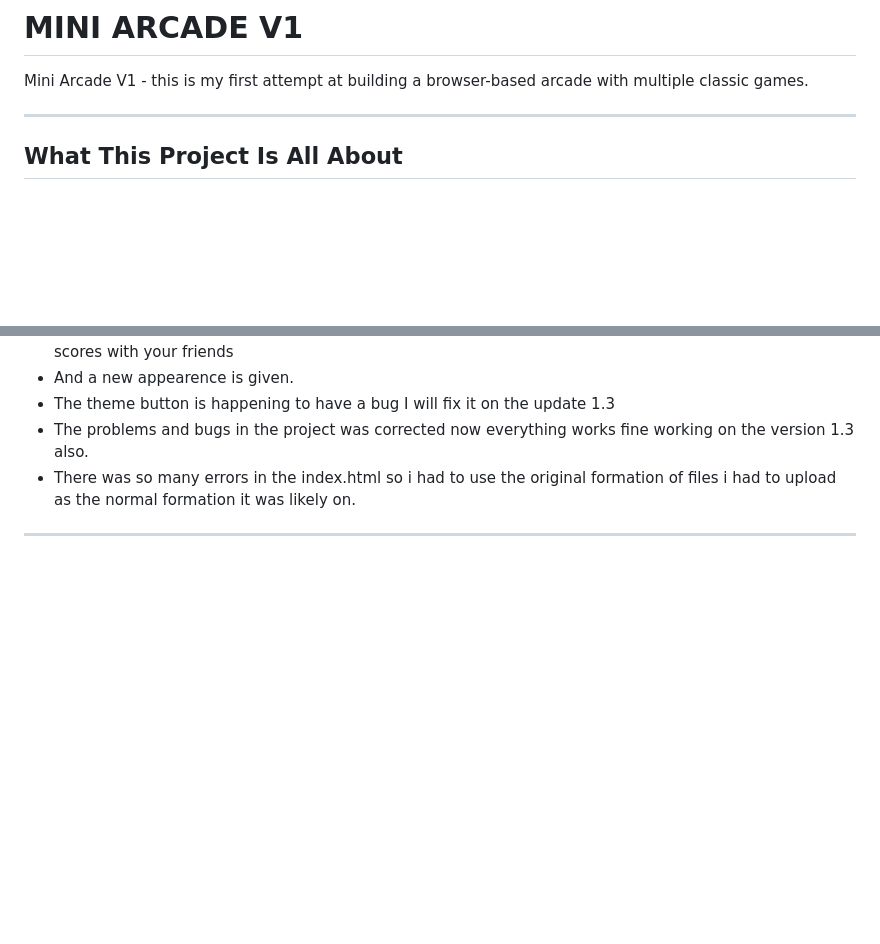
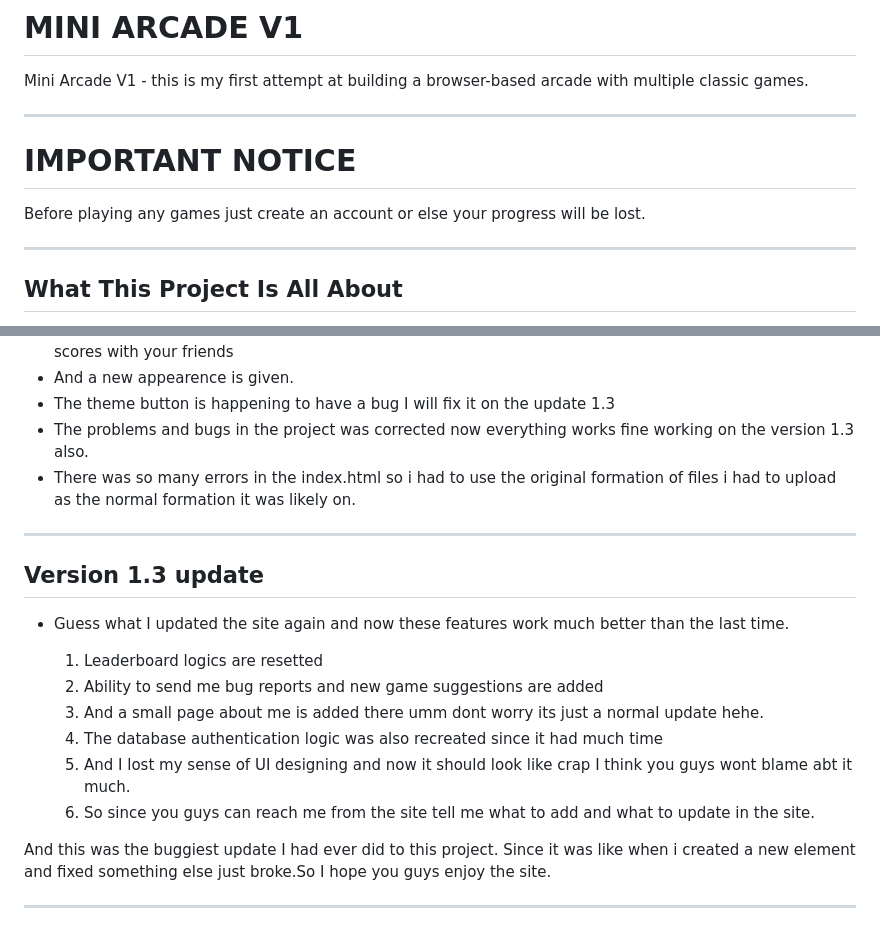
Before and after one commit to Savindudam/MINIGAMES, a Markdown page: README.md, 2 parts joined by grey strips. Drawn GitHub-style; blank space fills up the shorter version.

Commit message:
Readme file changed for the version 1.3

```diff
--- a/README.md
+++ b/README.md
@@ -1,6 +1,12 @@
 # MINI ARCADE V1
 
 Mini Arcade V1 - this is my first attempt at building a browser-based arcade with multiple classic games.
+
+---
+
+# IMPORTANT NOTICE
+
+Before playing any games just create an account or else your progress will be lost.
 
 ---
 
@@ -66,3 +72,18 @@ new games are :
 - There was so many errors in the index.html so i had to use the original formation of files i had to upload as the normal formation it was likely on.
 
 ---
+
+## Version 1.3 update
+- Guess what I updated the site again and now these features work much better than the last time.
+
+  1. Leaderboard logics are resetted
+  2. Ability to send me bug reports and new game suggestions are added
+  3. And a small page about me is added there umm dont worry its just a normal update hehe.
+  4. The database authentication logic was also recreated since it had much time
+  5. And I lost my sense of UI designing and now it should look like crap I think you guys wont blame abt it much.
+  6. So since you guys can reach me from the site tell me what to add and what to update in the site.
+
+And this was the buggiest update I had ever did to this project. Since it was like when i created a new element and fixed something else just broke.So I hope you guys enjoy the site.
+
+
+---
```
